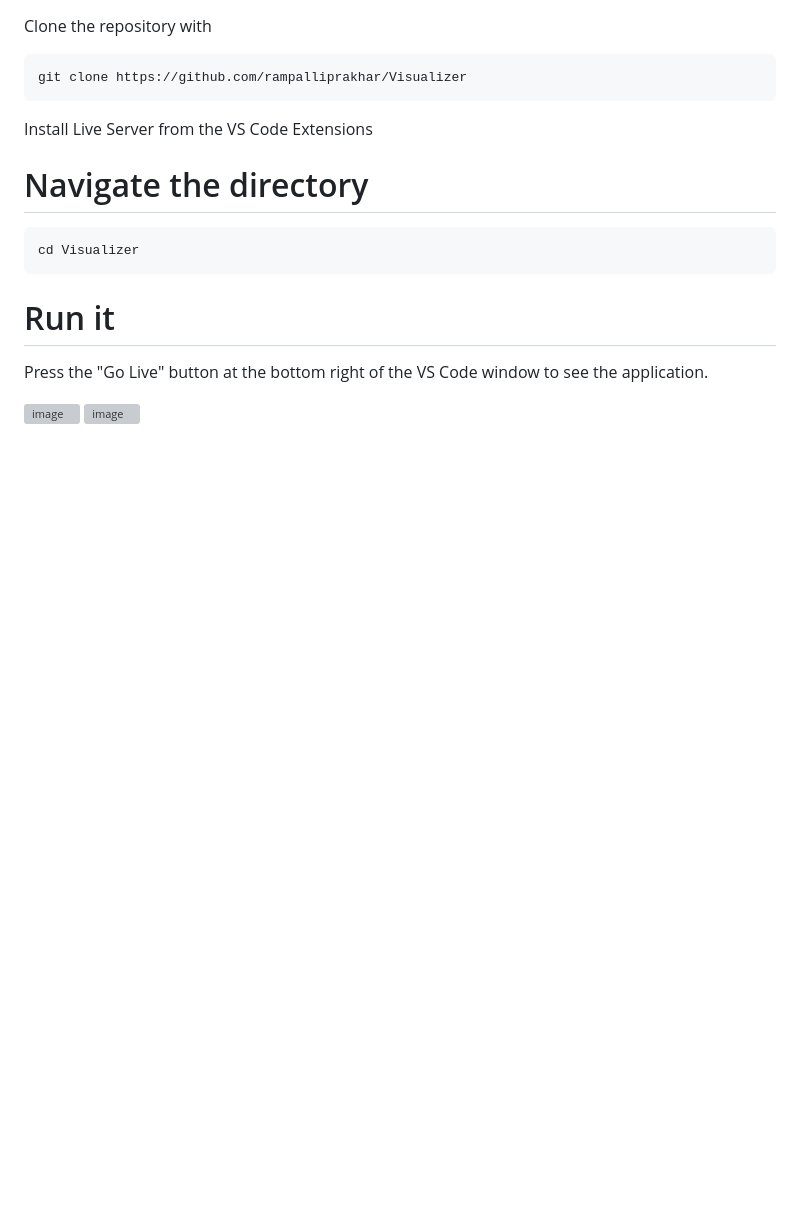
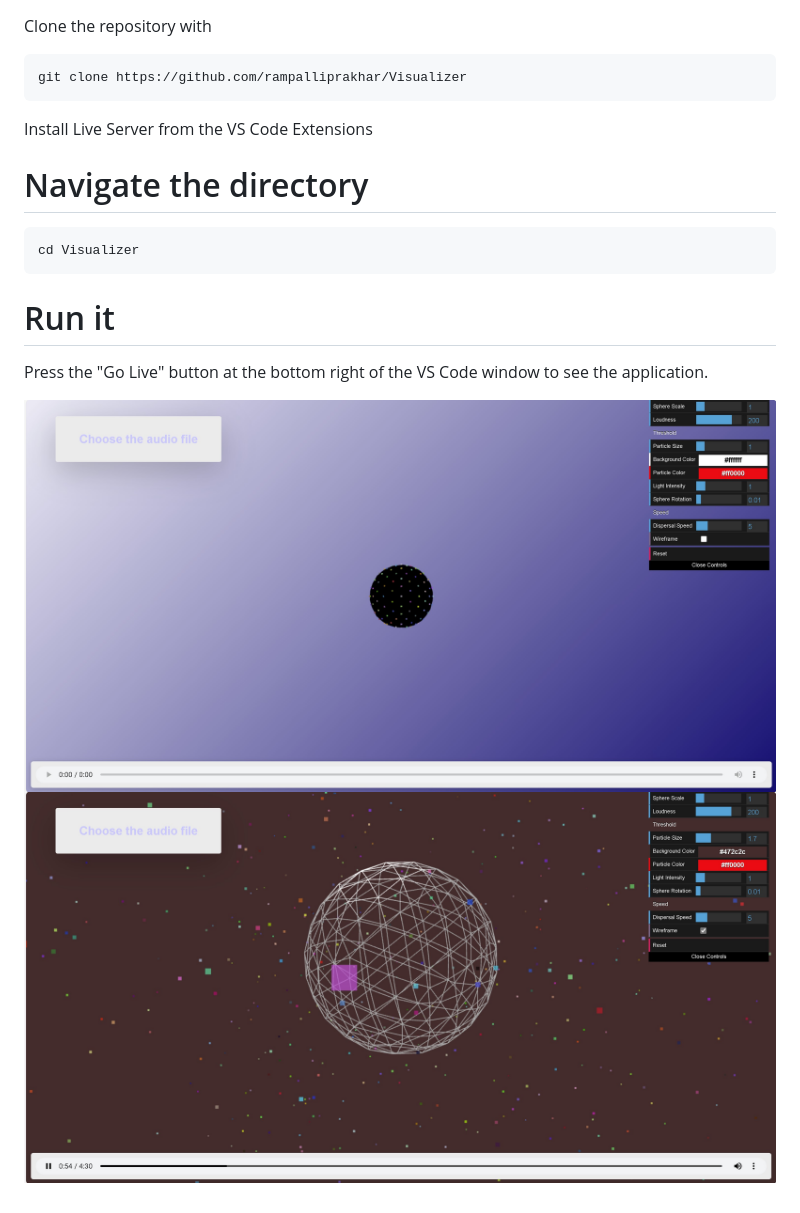
Before and after one commit to rampalliprakhar/Visualizer, a Markdown page: README.md, the part around the change. Rendered like a GitHub page; pictures changed too: Visualize_Play.jpg (added), Visualize_Start.jpg (added); blank space fills up the shorter version; grey boxes are pictures that could not be loaded.

Commit message:
Added Wireframe GUI and Updated README.md

```diff
--- a/README.md
+++ b/README.md
@@ -16,5 +16,5 @@ cd Visualizer
 # Run it
 Press the "Go Live" button at the bottom right of the VS Code window to see the application.
 
-![image](https://github.com/rampalliprakhar/Visualizer/assets/114451266/98ff83cc-26cd-47d6-ad9d-aad714fad5c1)
-![image](https://github.com/rampalliprakhar/Visualizer/assets/114451266/4581b396-0f5c-4e29-951f-007519c1b8db)
+![alt text](Visualize_Start.jpg)
+![alt text](Visualize_Play.jpg)
```
Also changed, not shown: 1 other file.
